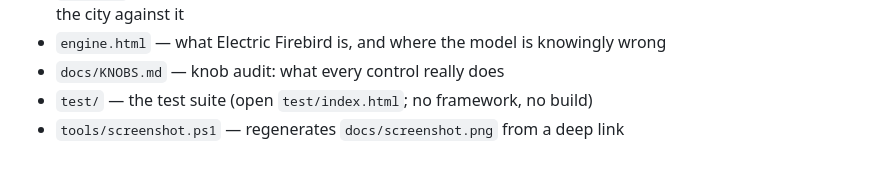
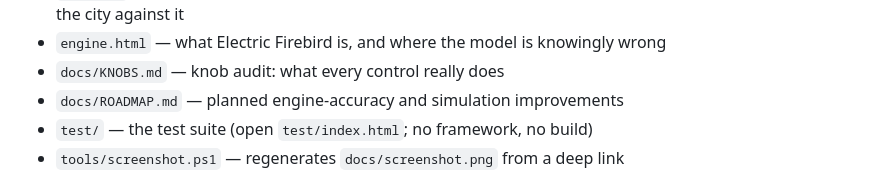
Before and after one commit to mariuz/FBSimCity, a Markdown page: README.md, the part around the change. Rendered like a GitHub page.

Commit message:
docs: add ROADMAP.md with engine-accuracy and simulation improvements

```diff
--- a/README.md
+++ b/README.md
@@ -232,6 +232,7 @@ then open <http://localhost:8000/>.
 - `engine.html` — what Electric Firebird is, and where the model is knowingly
   wrong
 - `docs/KNOBS.md` — knob audit: what every control really does
+- `docs/ROADMAP.md` — planned engine-accuracy and simulation improvements
 - `test/` — the test suite (open `test/index.html`; no framework, no build)
 - `tools/screenshot.ps1` — regenerates `docs/screenshot.png` from a deep link
 
```
Also changed, not shown: docs/KNOBS.md (+3 -1 lines), docs/ROADMAP.md (added, +170 -0 lines).
